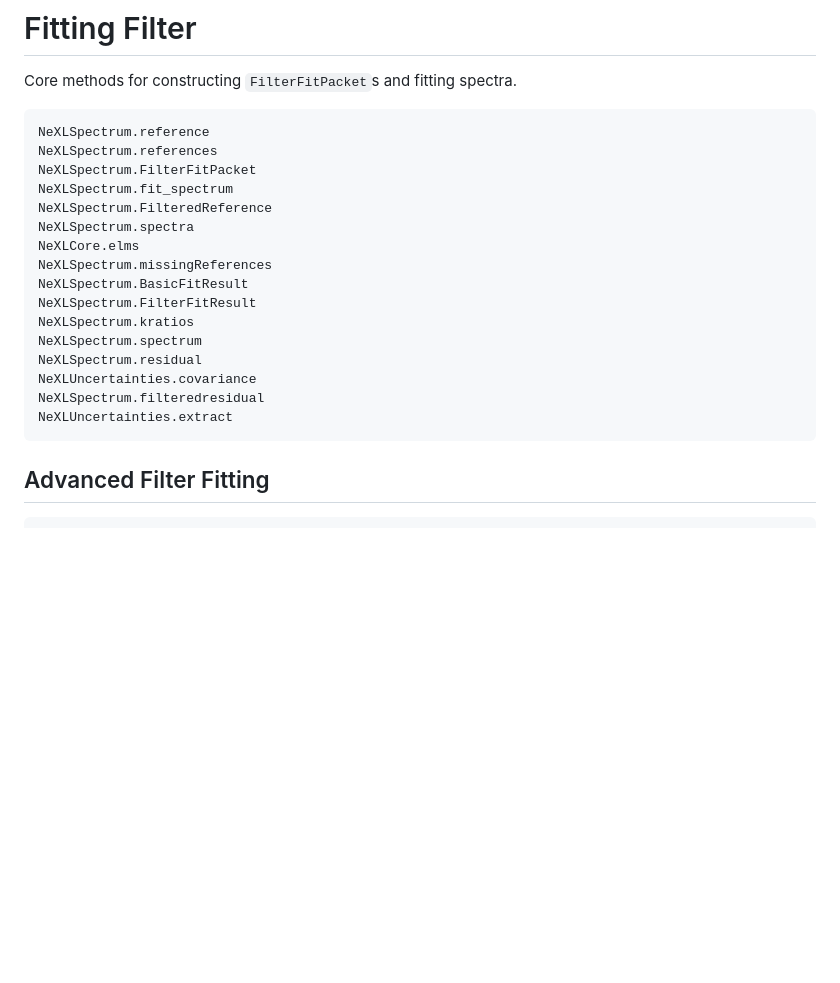
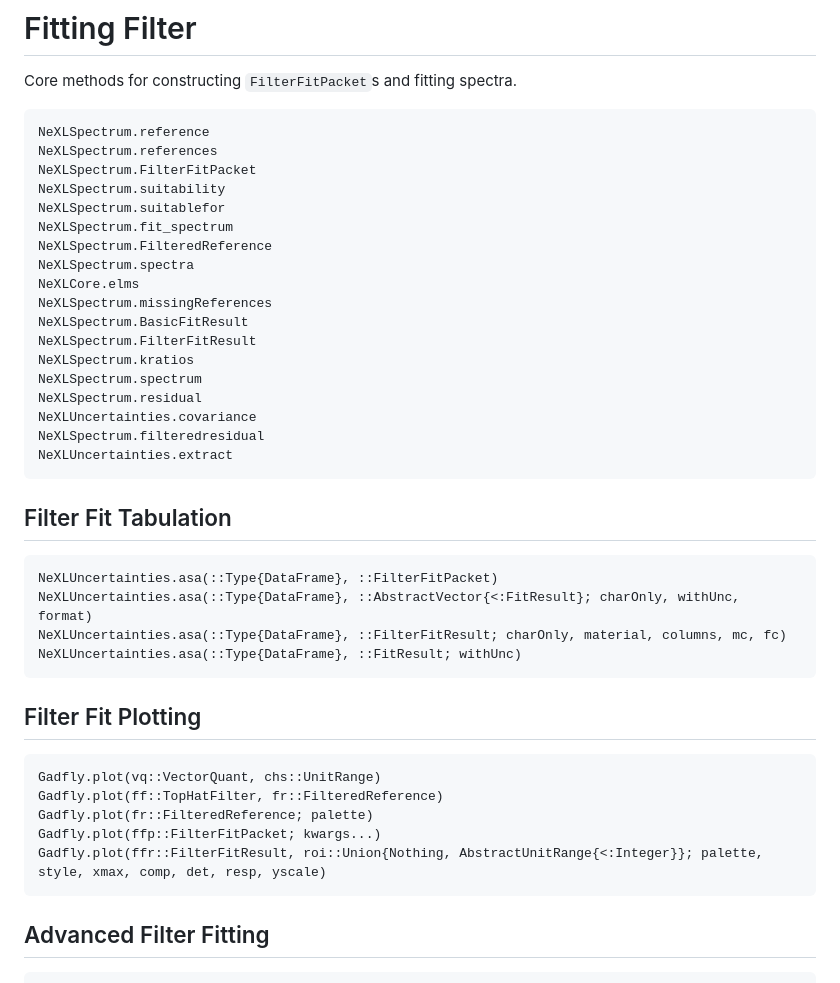
Before and after one commit to usnistgov/NeXLSpectrum.jl, a Markdown page: docs/src/methods.md, the part around the change printed below. Rendered like a GitHub page; blank space fills up the shorter version.

````diff
--- a/docs/src/methods.md
+++ b/docs/src/methods.md
@@ -55,6 +86,8 @@ Core methods for constructing `FilterFitPacket`s and fitting spectra.
 NeXLSpectrum.reference
 NeXLSpectrum.references
 NeXLSpectrum.FilterFitPacket
+NeXLSpectrum.suitability
+NeXLSpectrum.suitablefor
 NeXLSpectrum.fit_spectrum
 NeXLSpectrum.FilteredReference
 NeXLSpectrum.spectra
@@ -68,6 +101,23 @@ NeXLSpectrum.residual
 NeXLUncertainties.covariance
 NeXLSpectrum.filteredresidual
 NeXLUncertainties.extract
+```
+
+## Filter Fit Tabulation
+```@docs
+NeXLUncertainties.asa(::Type{DataFrame}, ::FilterFitPacket)
+NeXLUncertainties.asa(::Type{DataFrame}, ::AbstractVector{<:FitResult}; charOnly, withUnc, format)
+NeXLUncertainties.asa(::Type{DataFrame}, ::FilterFitResult; charOnly, material, columns, mc, fc)
+NeXLUncertainties.asa(::Type{DataFrame}, ::FitResult; withUnc)
+```
+
+## Filter Fit Plotting
+```@docs
+Gadfly.plot(vq::VectorQuant, chs::UnitRange)
+Gadfly.plot(ff::TopHatFilter, fr::FilteredReference)
+Gadfly.plot(fr::FilteredReference; palette)
+Gadfly.plot(ffp::FilterFitPacket; kwargs...)
+Gadfly.plot(ffr::FilterFitResult, roi::Union{Nothing, AbstractUnitRange{<:Integer}}; palette, style, xmax, comp, det, resp, yscale)
 ```
 
 ## Advanced Filter Fitting
````
Also changed, not shown: other parts of docs/src/methods.md (+63 -22 lines), docs/src/precompile.md (added, +29 -0 lines), docs/src/spectrum.md (+1 -2 lines), docs/src/NeXL_sm.png, 14 other files.
